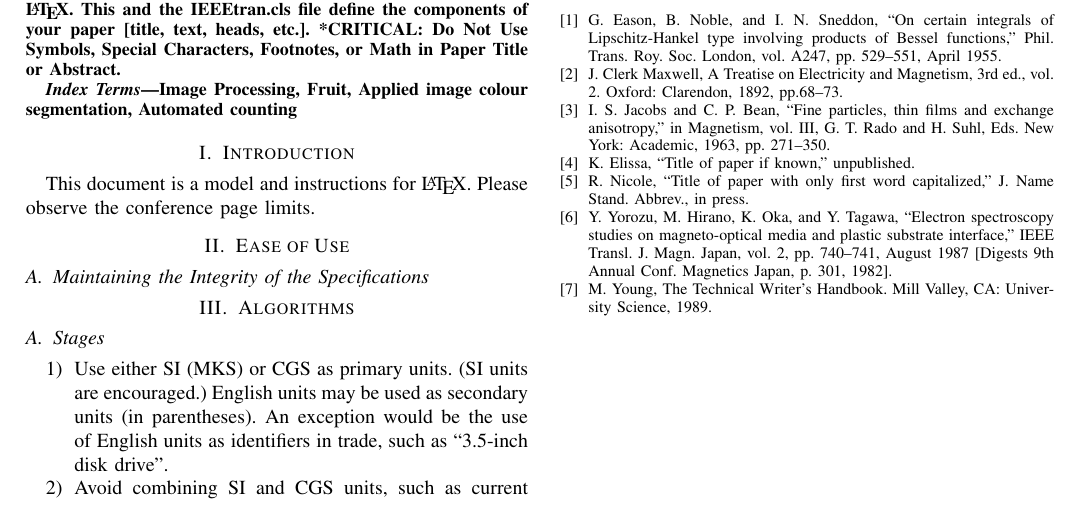
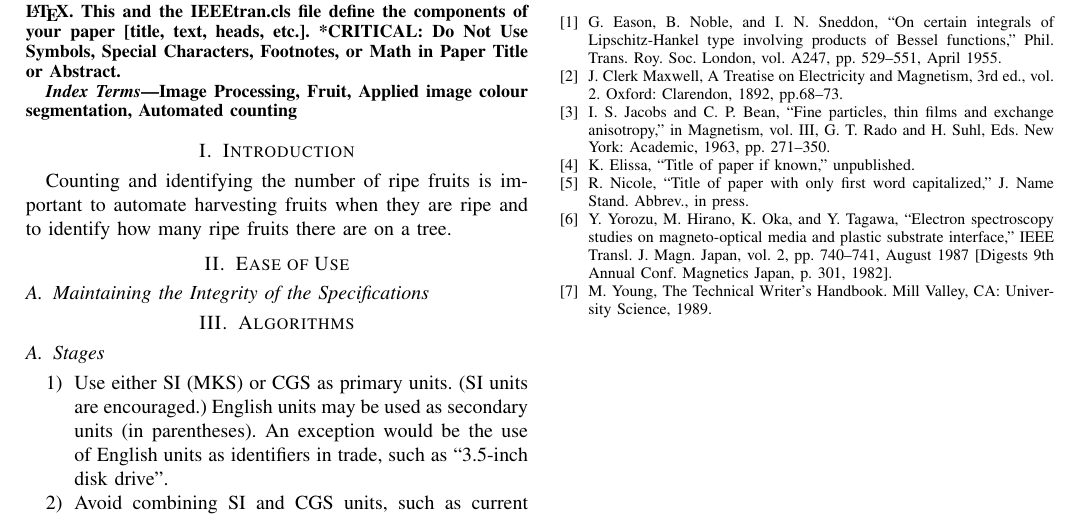
Before and after one commit to GrantDouglas/Fruit_Recognition, a LaTeX paper (report/FruitDetectionReport.tex): part of the page, cut so that both start at the same text. Compiled offline with pdfLaTeX; a missing font is replaced by an installed copy or a similar font; a LaTeX package or settings file that is missing is left out.

```diff
--- a/report/FruitDetectionReport.tex
+++ b/report/FruitDetectionReport.tex
@@ -37,8 +37,8 @@
 \end{IEEEkeywords}
 
 \section{Introduction}
-This document is a model and instructions for \LaTeX.
-Please observe the conference page limits.
+
+Counting and identifying the number of ripe fruits is important to automate harvesting fruits when they are ripe and to identify how many ripe fruits there are on a tree.
 
 \section{Ease of Use}
 
```
Also changed, not shown: output.txt (deleted, +0 -1 lines), cb.png (deleted), citrus5.png (deleted), cr.png (deleted), final.png (deleted), mean.png (deleted), ndi.png (deleted), report/FruitDetectionReport.pdf, shadow.png (deleted), var4.png (deleted), yay.png (deleted).
